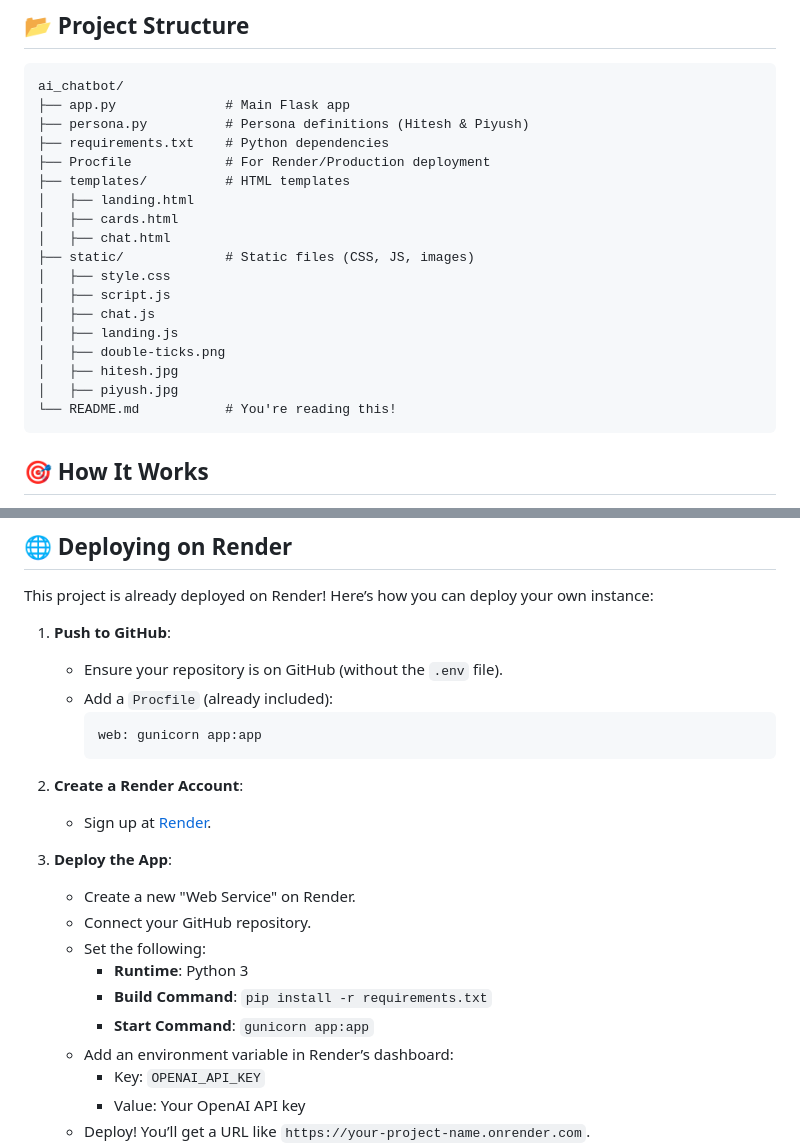
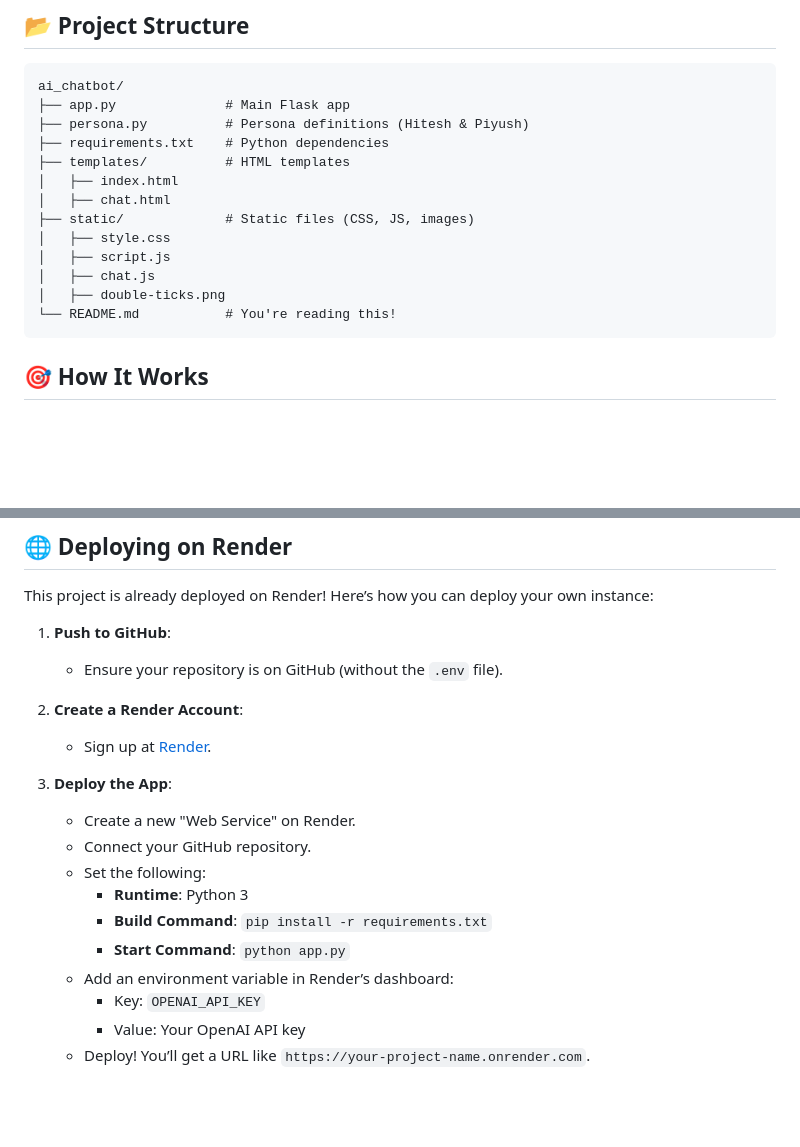
Before and after one commit to siddharthsonii/Persona-Bot-UI, a Markdown page: README.md, 2 parts joined by grey strips. Drawn GitHub-style; blank space fills up the shorter version.

````diff
--- a/README.md
+++ b/README.md
@@ -24,19 +24,14 @@ ai_chatbot/
 ├── app.py              # Main Flask app
 ├── persona.py          # Persona definitions (Hitesh & Piyush)
 ├── requirements.txt    # Python dependencies
-├── Procfile            # For Render/Production deployment
 ├── templates/          # HTML templates
-│   ├── landing.html
-│   ├── cards.html
+│   ├── index.html
 │   ├── chat.html
 ├── static/             # Static files (CSS, JS, images)
 │   ├── style.css
 │   ├── script.js
 │   ├── chat.js
-│   ├── landing.js
 │   ├── double-ticks.png
-│   ├── hitesh.jpg
-│   ├── piyush.jpg
 └── README.md           # You're reading this!
 ```
 
@@ -102,10 +97,6 @@ This project is already deployed on Render! Here’s how you can deploy your own
 
 1. **Push to GitHub**:
    - Ensure your repository is on GitHub (without the `.env` file).
-   - Add a `Procfile` (already included):
-     ```
-     web: gunicorn app:app
-     ```
 
 2. **Create a Render Account**:
    - Sign up at [Render](https://render.com/).
@@ -116,7 +107,7 @@ This project is already deployed on Render! Here’s how you can deploy your own
    - Set the following:
      - **Runtime**: Python 3
      - **Build Command**: `pip install -r requirements.txt`
-     - **Start Command**: `gunicorn app:app`
+     - **Start Command**: `python app.py`
    - Add an environment variable in Render’s dashboard:
      - Key: `OPENAI_API_KEY`
      - Value: Your OpenAI API key
````
Also changed, not shown: other parts of README.md (+2 -2 lines).
